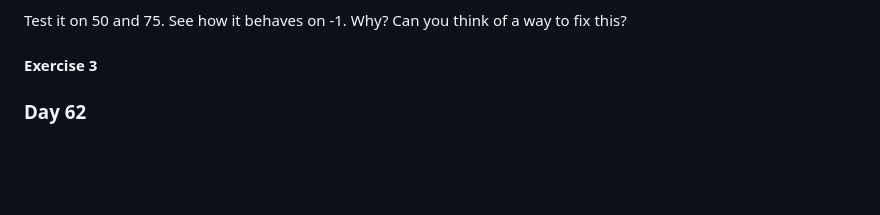
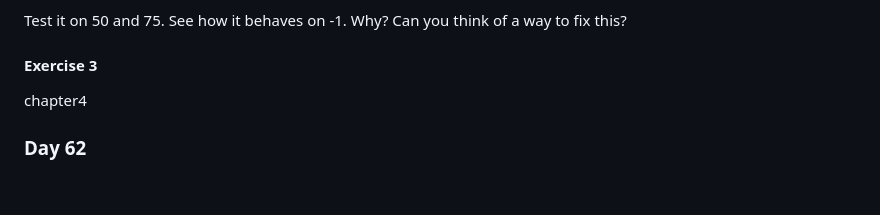
Before and after one commit to divine016/learning-javasript, a Markdown page: README.md, the part around the change. Drawn GitHub-style.

Commit message:
readme file Please enter the commit message for your changes. Lines starting

```diff
--- a/README.md
+++ b/README.md
@@ -157,7 +157,7 @@ Define a recursive function isEven corresponding to this description. The functi
 Test it on 50 and 75. See how it behaves on -1. Why? Can you think of a way to fix this?</p></p>
 
 <h4>Exercise 3</h4>
-<p></p>
+<p>chapter4</p>
 <p><h3>Day 62</h3><br></p>
 <p><h3>Day 62</h3><br></p>
 <p><h3>Day 62</h3><br></p>
```
